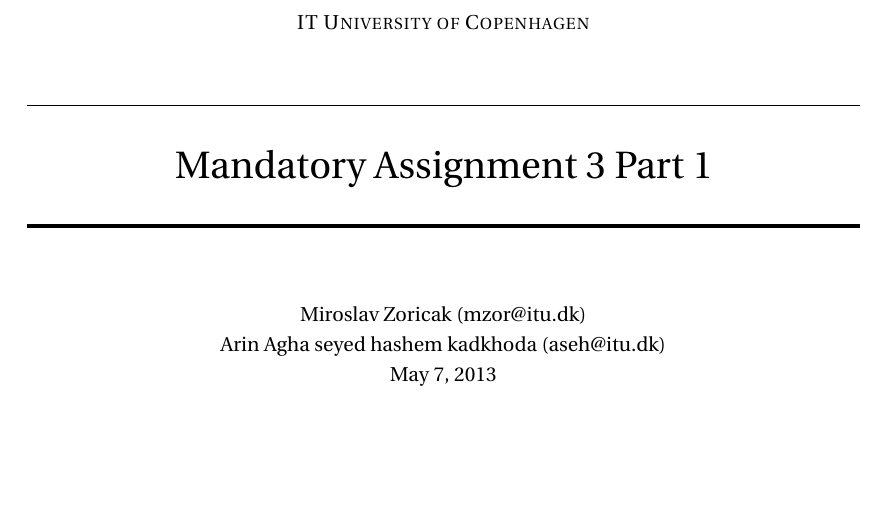
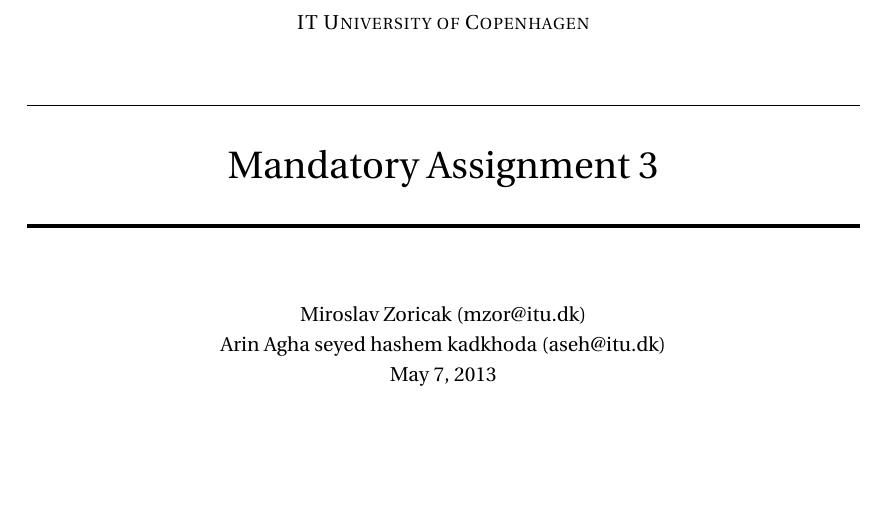
Before and after one commit to mirosval/SIGB3, a LaTeX document (Report/Handin3.tex): part of page 1 of 5, cut so that both start at the same text. Compiled offline with pdfLaTeX.

Commit message:
Update Handin3.tex

```diff
--- a/Report/Handin3.tex
+++ b/Report/Handin3.tex
@@ -61,7 +61,7 @@
 		\usefont{OT1}{bch}{b}{n}
 		\normalfont \normalsize \textsc{IT University of Copenhagen} \\ [25pt]
 		\horrule{0.5pt} \\[0.4cm]
-		\huge Mandatory Assignment 3 Part 1 \\
+		\huge Mandatory Assignment 3 \\
 		\horrule{2pt} \\[0.5cm]
 }
 
```
